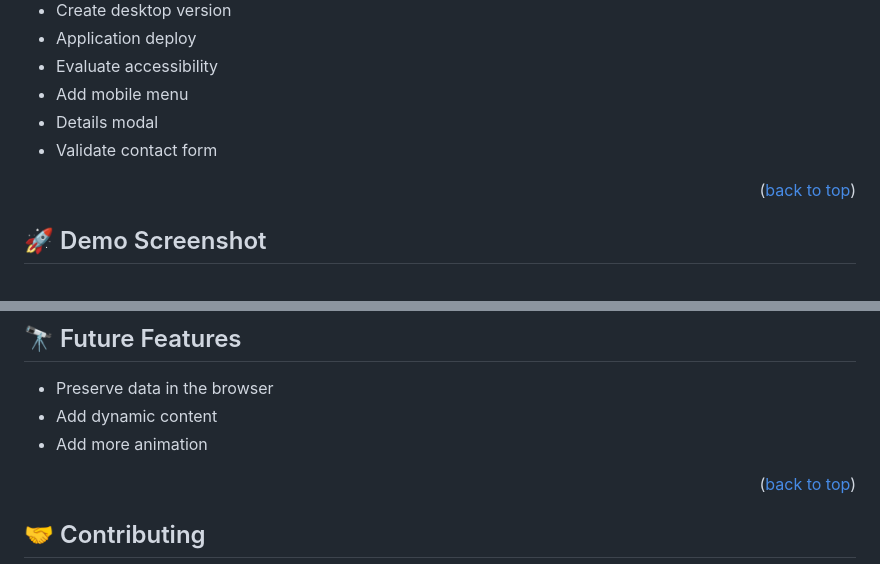
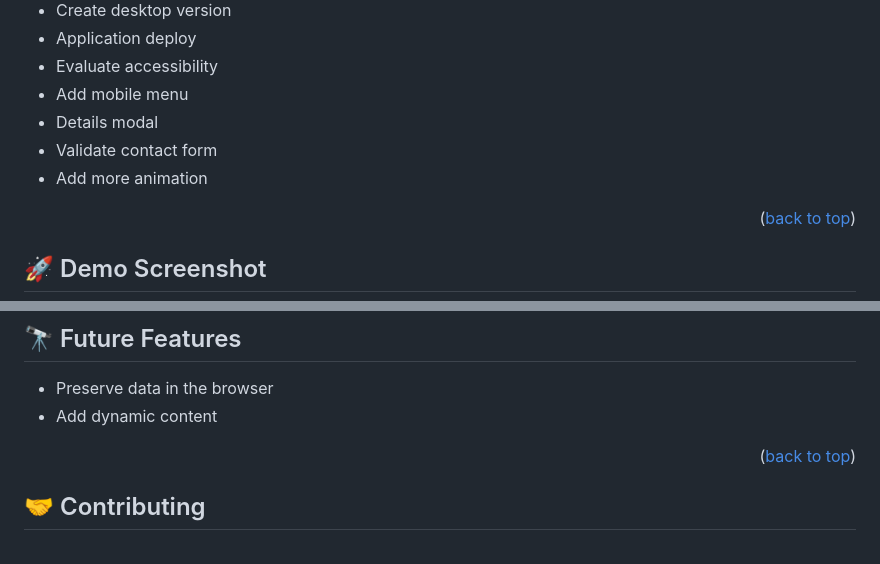
Before and after one commit to Titus-Kiplagat/Microverse-Portfolio-Project, a Markdown page: README.md, 2 parts joined by grey strips. Rendered like a GitHub page.

Commit message:
Update both key and future feature section

```diff
--- a/README.md
+++ b/README.md
@@ -53,6 +53,7 @@
 - Add mobile menu
 - Details modal
 - Validate contact form
+- Add more animation
 
 <p align="right">(<a href="#readme-top">back to top</a>)</p>
 
@@ -119,7 +120,6 @@ Example commands:
 
 - Preserve data in the browser
 - Add dynamic content
-- Add more animation
 
 <p align="right">(<a href="#readme-top">back to top</a>)</p>
 
```
